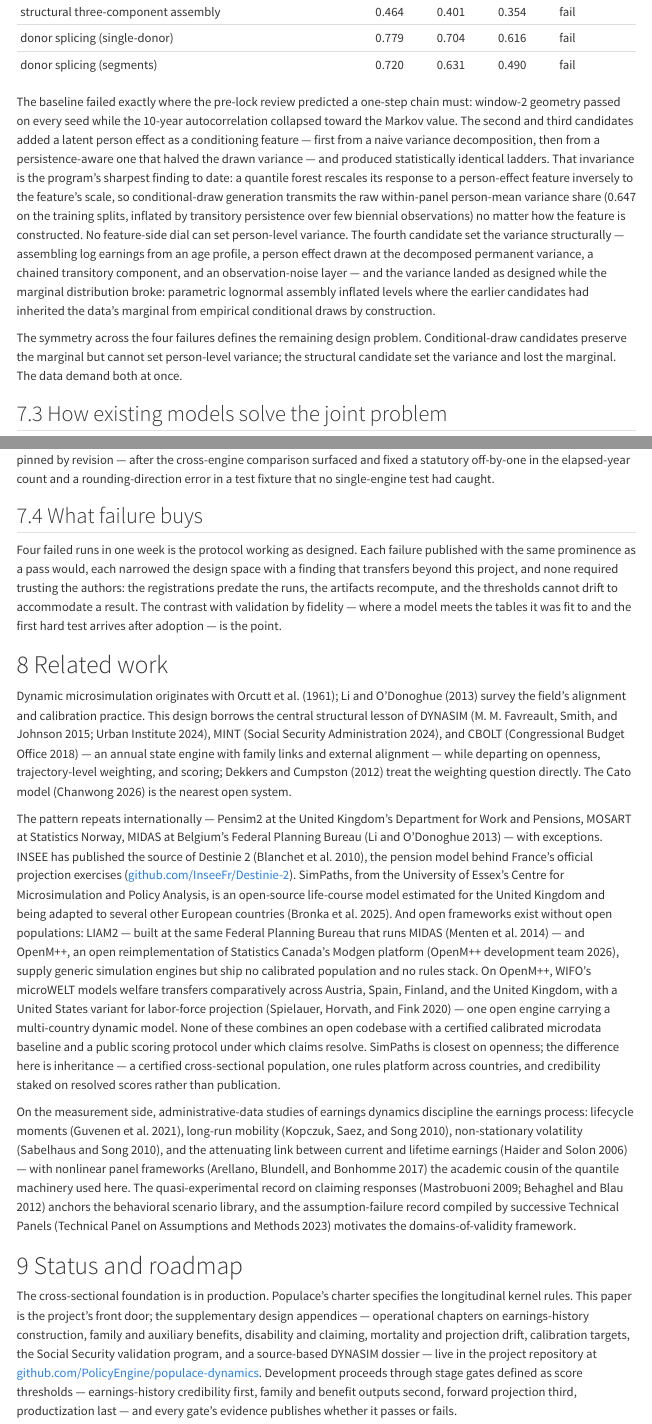
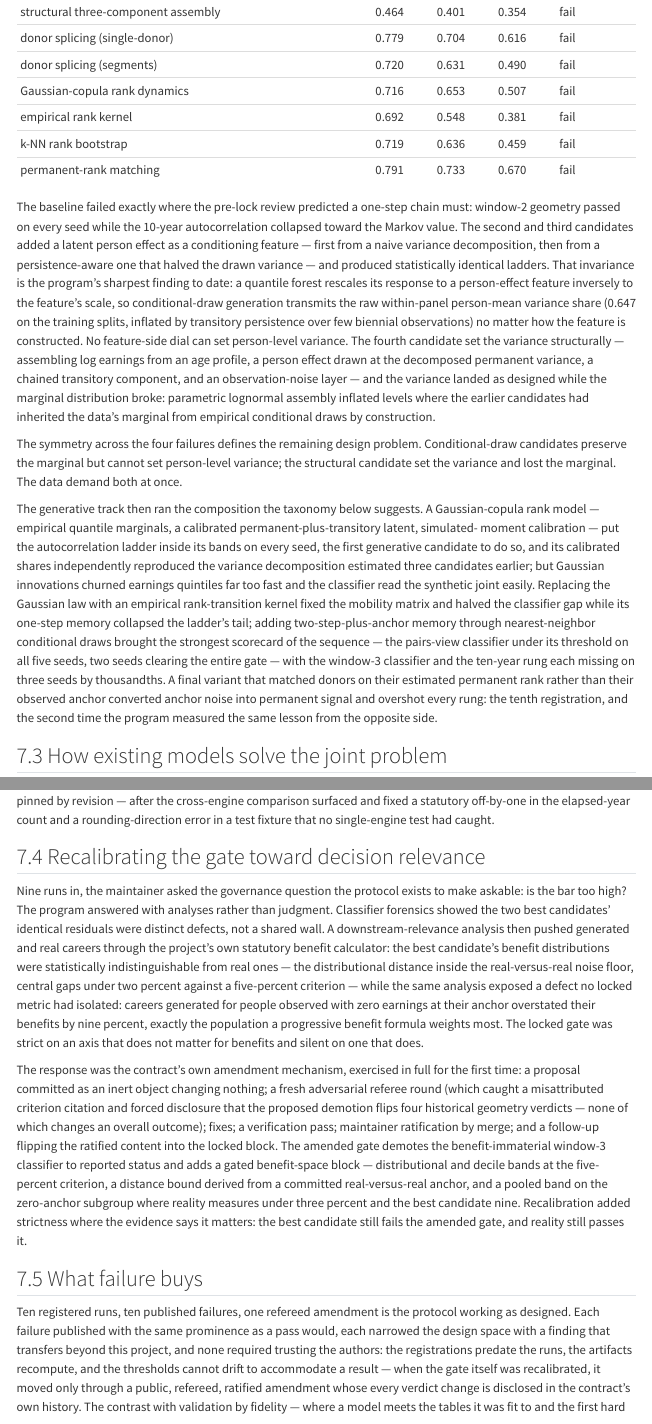
Before and after one commit to PolicyEngine/populace-dynamics, a Quarto document (paper/paper.qmd): the page in a window 1100 px wide, from 5960 px down, and a second part further down, joined at a grey line. Rendered offline with R 4.5, knitr and Pandoc in place of Quarto, with nearby package versions; menus at the side of the page are left out.

Commit message:
Tell the recalibration story: ten runs and the first amendment
Extends the gate-1 section with the four rank-space runs (table rows
and the arc from Gaussian rejection to the two-seed near-pass), adds
a subsection on the decision-relevance recalibration — the forensics
and downstream analyses, the zero-anchor finding the locked gate
never isolated, and the amendment ceremony exercised in full — and
strengthens the closing integrity claim: thresholds move only
through public, refereed, ratified amendment.

Co-Authored-By: Claude Fable 5 <noreply@anthropic.com>

```diff
--- a/paper/paper.qmd
+++ b/paper/paper.qmd
@@ -522,6 +522,10 @@ The log autocorrelation ladder at 2, 4, and 10 years (locked bands
 | structural three-component assembly | 0.464 | 0.401 | 0.354 | fail |
 | donor splicing (single-donor) | 0.779 | 0.704 | 0.616 | fail |
 | donor splicing (segments) | 0.720 | 0.631 | 0.490 | fail |
+| Gaussian-copula rank dynamics | 0.716 | 0.653 | 0.507 | fail |
+| empirical rank kernel | 0.692 | 0.548 | 0.381 | fail |
+| k-NN rank bootstrap | 0.719 | 0.636 | 0.459 | fail |
+| permanent-rank matching | 0.791 | 0.733 | 0.670 | fail |
 
 The baseline failed exactly where the pre-lock review predicted a
 one-step chain must: window-2 geometry passed on every seed while
@@ -549,6 +553,28 @@ The symmetry across the four failures defines the remaining design
 problem. Conditional-draw candidates preserve the marginal but
 cannot set person-level variance; the structural candidate set the
 variance and lost the marginal. The data demand both at once.
+
+The generative track then ran the composition the taxonomy below
+suggests. A Gaussian-copula rank model — empirical quantile
+marginals, a calibrated permanent-plus-transitory latent, simulated-
+moment calibration — put the autocorrelation ladder inside its bands
+on every seed, the first generative candidate to do so, and its
+calibrated shares independently reproduced the variance
+decomposition estimated three candidates earlier; but Gaussian
+innovations churned earnings quintiles far too fast and the
+classifier read the synthetic joint easily. Replacing the Gaussian
+law with an empirical rank-transition kernel fixed the mobility
+matrix and halved the classifier gap while its one-step memory
+collapsed the ladder's tail; adding two-step-plus-anchor memory
+through nearest-neighbor conditional draws brought the strongest
+scorecard of the sequence — the pairs-view classifier under its
+threshold on all five seeds, two seeds clearing the entire gate —
+with the window-3 classifier and the ten-year rung each missing on
+three seeds by thousandths. A final variant that matched donors on
+their estimated permanent rank rather than their observed anchor
+converted anchor noise into permanent signal and overshot every
+rung: the tenth registration, and the second time the program
+measured the same lesson from the opposite side.
 
 ## How existing models solve the joint problem
 
@@ -653,14 +679,53 @@ surfaced and fixed a statutory off-by-one in the elapsed-year
 count and a rounding-direction error in a test fixture that no
 single-engine test had caught.
 
+## Recalibrating the gate toward decision relevance
+
+Nine runs in, the maintainer asked the governance question the
+protocol exists to make askable: is the bar too high? The program
+answered with analyses rather than judgment. Classifier forensics
+showed the two best candidates' identical residuals were distinct
+defects, not a shared wall. A downstream-relevance analysis then
+pushed generated and real careers through the project's own
+statutory benefit calculator: the best candidate's benefit
+distributions were statistically indistinguishable from real ones —
+the distributional distance inside the real-versus-real noise floor,
+central gaps under two percent against a five-percent criterion —
+while the same analysis exposed a defect no locked metric had
+isolated: careers generated for people observed with zero earnings
+at their anchor overstated their benefits by nine percent, exactly
+the population a progressive benefit formula weights most. The
+locked gate was strict on an axis that does not matter for benefits
+and silent on one that does.
+
+The response was the contract's own amendment mechanism, exercised
+in full for the first time: a proposal committed as an inert object
+changing nothing; a fresh adversarial referee round (which caught a
+misattributed criterion citation and forced disclosure that the
+proposed demotion flips four historical geometry verdicts — none of
+which changes an overall outcome); fixes; a verification pass;
+maintainer ratification by merge; and a follow-up flipping the
+ratified content into the locked block. The amended gate demotes the
+benefit-immaterial window-3 classifier to reported status and adds a
+gated benefit-space block — distributional and decile bands at the
+five-percent criterion, a distance bound derived from a committed
+real-versus-real anchor, and a pooled band on the zero-anchor
+subgroup where reality measures under three percent and the best
+candidate nine. Recalibration added strictness where the evidence
+says it matters: the best candidate still fails the amended gate,
+and reality still passes it.
+
 ## What failure buys
 
-Four failed runs in one week is the protocol working as designed.
-Each failure published with the same prominence as a pass would,
+Ten registered runs, ten published failures, one refereed amendment
+is the protocol working as designed. Each failure published with the same prominence as a pass would,
 each narrowed the design space with a finding that transfers beyond
 this project, and none required trusting the authors: the
 registrations predate the runs, the artifacts recompute, and the
-thresholds cannot drift to accommodate a result. The contrast with
+thresholds cannot drift to accommodate a result — when the gate
+itself was recalibrated, it moved only through a public, refereed,
+ratified amendment whose every verdict change is disclosed in the
+contract's own history. The contrast with
 validation by fidelity — where a model meets the tables it was fit
 to and the first hard test arrives after adoption — is the point.
 
```
